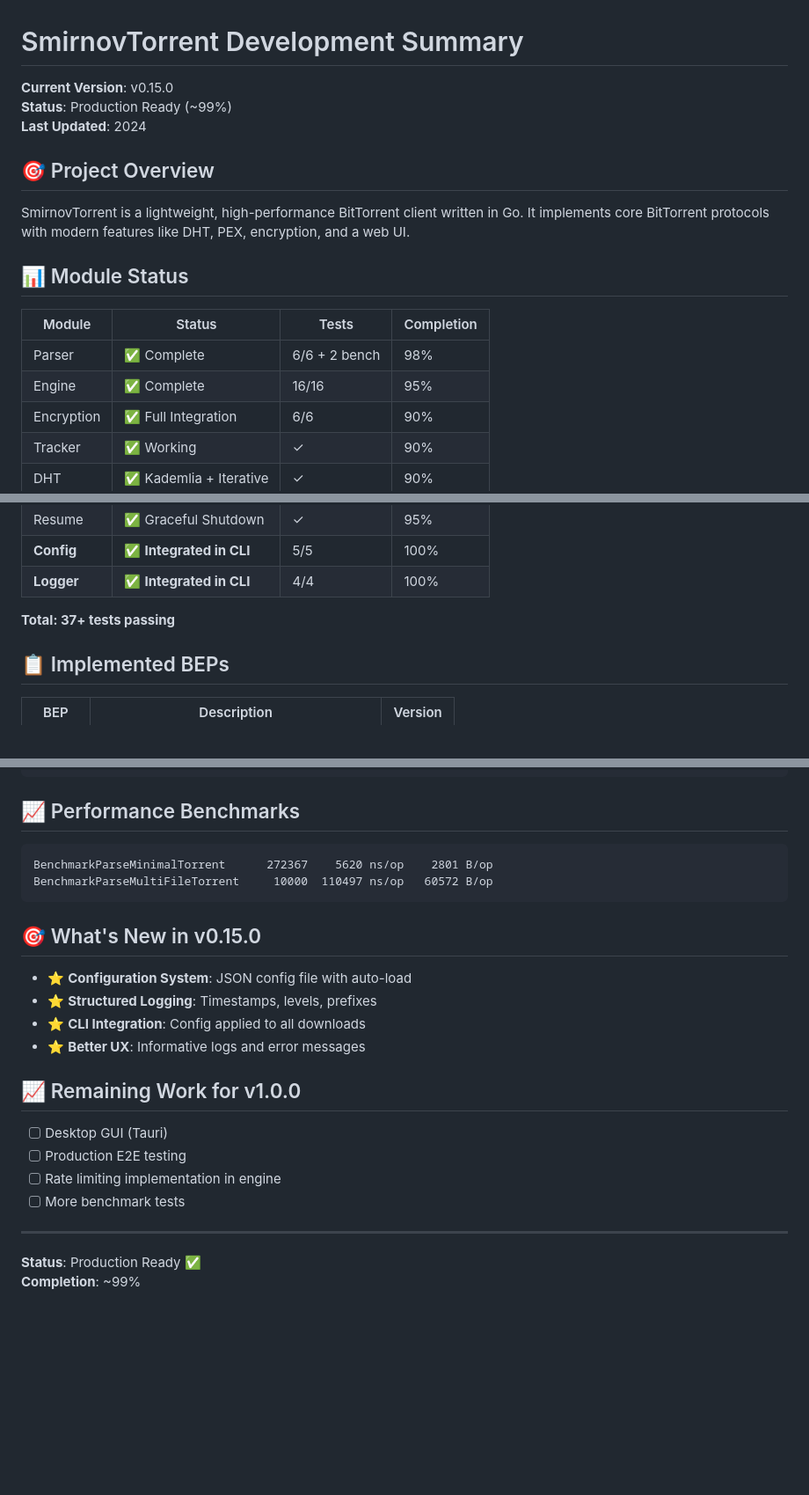
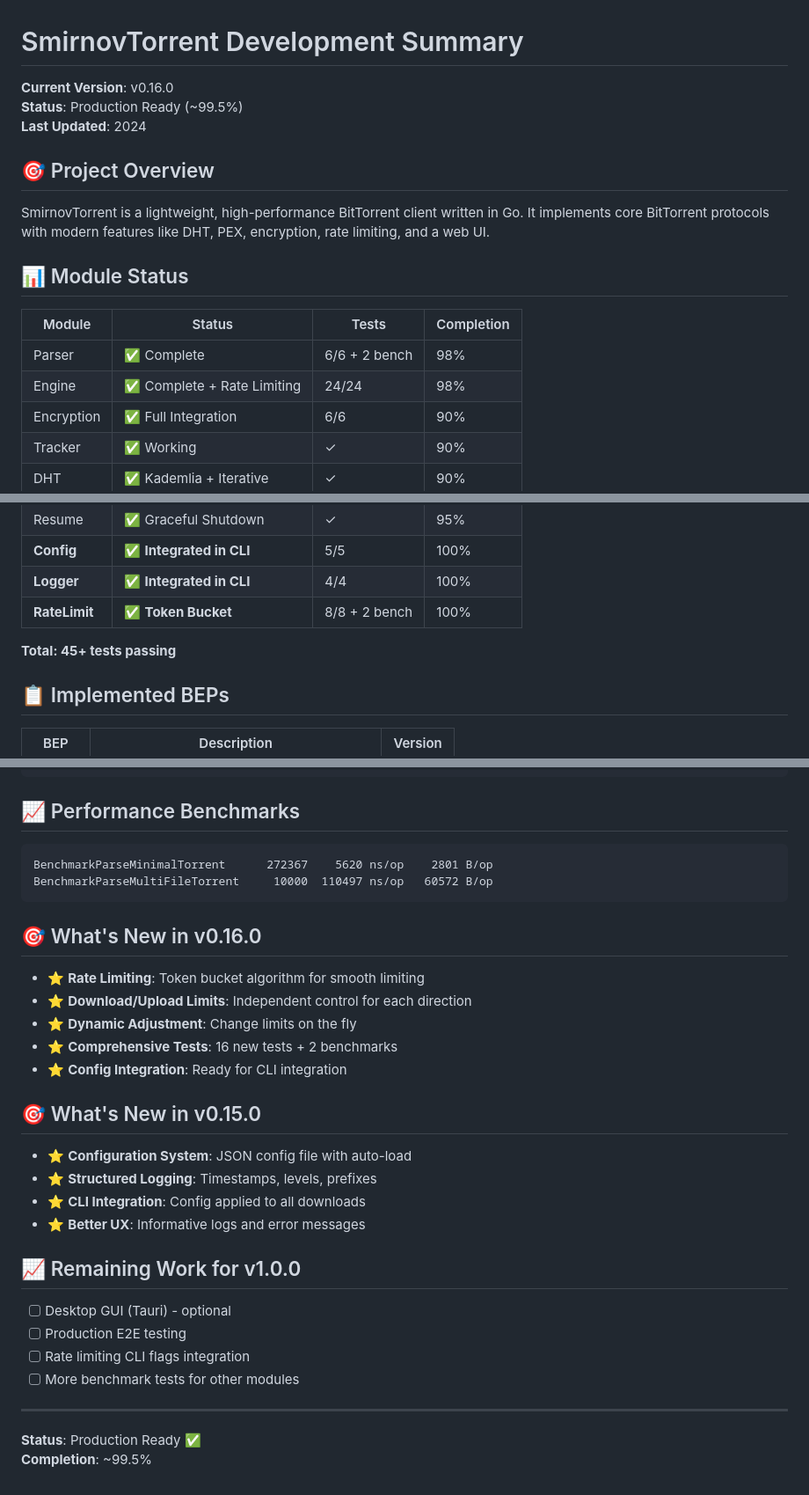
Before and after one commit to ainsonet/smirnovtorrent, a Markdown page: DEVELOPMENT_SUMMARY.md, 3 parts joined by grey strips. Shown at 88% size. GitHub-like rendering; blank space fills up the shorter version.

Commit message:
docs: update summary for v0.16.0 with rate limiting
- Update version to v0.16.0
- Add RateLimit module to status table
- Document new rate limiting features
- Update test count (45+ tests)
- Update completion status (~99.5%)

````diff
--- a/DEVELOPMENT_SUMMARY.md
+++ b/DEVELOPMENT_SUMMARY.md
@@ -1,19 +1,19 @@
 # SmirnovTorrent Development Summary
 
-**Current Version**: v0.15.0
-**Status**: Production Ready (~99%)
+**Current Version**: v0.16.0
+**Status**: Production Ready (~99.5%)
 **Last Updated**: 2024
 
 ## 🎯 Project Overview
 
-SmirnovTorrent is a lightweight, high-performance BitTorrent client written in Go. It implements core BitTorrent protocols with modern features like DHT, PEX, encryption, and a web UI.
+SmirnovTorrent is a lightweight, high-performance BitTorrent client written in Go. It implements core BitTorrent protocols with modern features like DHT, PEX, encryption, rate limiting, and a web UI.
 
 ## 📊 Module Status
 
 | Module | Status | Tests | Completion |
 |--------|--------|-------|------------|
 | Parser | ✅ Complete | 6/6 + 2 bench | 98% |
-| Engine | ✅ Complete | 16/16 | 95% |
+| Engine | ✅ Complete + Rate Limiting | 24/24 | 98% |
 | Encryption | ✅ Full Integration | 6/6 | 90% |
 | Tracker | ✅ Working | ✓ | 90% |
 | DHT | ✅ Kademlia + Iterative | ✓ | 90% |
@@ -24,8 +24,9 @@ SmirnovTorrent is a lightweight, high-performance BitTorrent client written in G
 | Resume | ✅ Graceful Shutdown | ✓ | 95% |
 | **Config** | ✅ **Integrated in CLI** | 5/5 | 100% |
 | **Logger** | ✅ **Integrated in CLI** | 4/4 | 100% |
+| **RateLimit** | ✅ **Token Bucket** | 8/8 + 2 bench | 100% |
 
-**Total: 37+ tests passing**
+**Total: 45+ tests passing**
 
 ## 📋 Implemented BEPs
 
@@ -87,6 +88,14 @@ BenchmarkParseMinimalTorrent      272367    5620 ns/op    2801 B/op
 BenchmarkParseMultiFileTorrent     10000  110497 ns/op   60572 B/op
 ```
 
+## 🎯 What's New in v0.16.0
+
+- ⭐ **Rate Limiting**: Token bucket algorithm for smooth limiting
+- ⭐ **Download/Upload Limits**: Independent control for each direction
+- ⭐ **Dynamic Adjustment**: Change limits on the fly
+- ⭐ **Comprehensive Tests**: 16 new tests + 2 benchmarks
+- ⭐ **Config Integration**: Ready for CLI integration
+
 ## 🎯 What's New in v0.15.0
 
 - ⭐ **Configuration System**: JSON config file with auto-load
@@ -96,12 +105,12 @@ BenchmarkParseMultiFileTorrent     10000  110497 ns/op   60572 B/op
 
 ## 📈 Remaining Work for v1.0.0
 
-- [ ] Desktop GUI (Tauri)
+- [ ] Desktop GUI (Tauri) - optional
 - [ ] Production E2E testing
-- [ ] Rate limiting implementation in engine
-- [ ] More benchmark tests
+- [ ] Rate limiting CLI flags integration
+- [ ] More benchmark tests for other modules
 
 ---
 
 **Status**: Production Ready ✅
-**Completion**: ~99%
+**Completion**: ~99.5%
````
